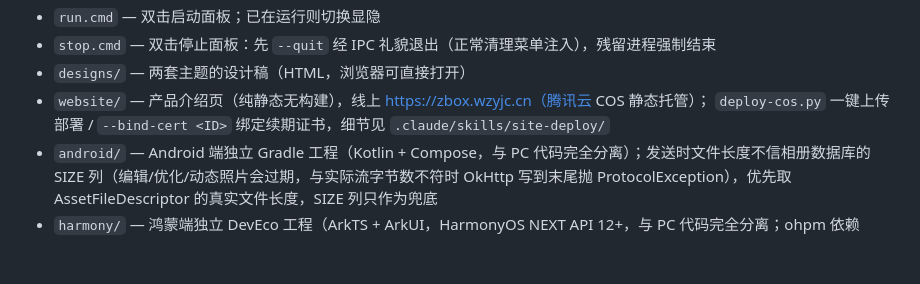
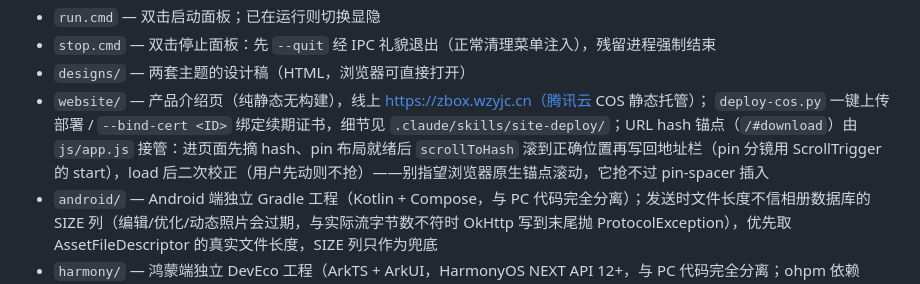
Before and after one commit to evachxji/zbox, a Markdown page: AGENTS.md, the part around one of its changes. GitHub-like rendering; blank space fills up the shorter version.

Commit message:
docs: AGENTS.md 同步传输页引导与官网锚点接管；新增文件夹传输实现计划

```diff
--- a/AGENTS.md
+++ b/AGENTS.md
@@ -119,7 +119,7 @@ Zbox 是 Windows 桌面悬浮面板（日历 + 待办 + 局域网传输），PyS
 - `stop.cmd` — 双击停止面板：先 `--quit` 经 IPC 礼貌退出（正常清理菜单注入），残留进程强制结束
 - `designs/` — 两套主题的设计稿（HTML，浏览器可直接打开）
 - `website/` — 产品介绍页（纯静态无构建），线上 https://zbox.wzyjc.cn（腾讯云 COS 静态托管）；
-  `deploy-cos.py` 一键上传部署 / `--bind-cert <ID>` 绑定续期证书，细节见 `.claude/skills/site-deploy/`
+  `deploy-cos.py` 一键上传部署 / `--bind-cert <ID>` 绑定续期证书，细节见 `.claude/skills/site-deploy/`；URL hash 锚点（`/#download`）由 `js/app.js` 接管：进页面先摘 hash、pin 布局就绪后 `scrollToHash` 滚到正确位置再写回地址栏（pin 分镜用 ScrollTrigger 的 start），load 后二次校正（用户先动则不抢）——别指望浏览器原生锚点滚动，它抢不过 pin-spacer 插入
 - `android/` — Android 端独立 Gradle 工程（Kotlin + Compose，与 PC 代码完全分离）；发送时文件长度不信相册数据库的 SIZE 列（编辑/优化/动态照片会过期，与实际流字节数不符时 OkHttp 写到末尾抛 ProtocolException），优先取 AssetFileDescriptor 的真实文件长度，SIZE 列只作为兜底
 - `harmony/` — 鸿蒙端独立 DevEco 工程（ArkTS + ArkUI，HarmonyOS NEXT API 12+，与 PC 代码完全分离；ohpm 依赖 polka/axios/harmony-utils/harmony-dialog；移植计划与验收标准见 `docs/superpowers/plans/2026-10-06-harmonyos-port.md`，构建说明见 `harmony/README.md`）
 - `assets/` — README 引用的图标与功能截图
```
Also changed, not shown: other parts of AGENTS.md (+1 -1 lines), 1 other file.
